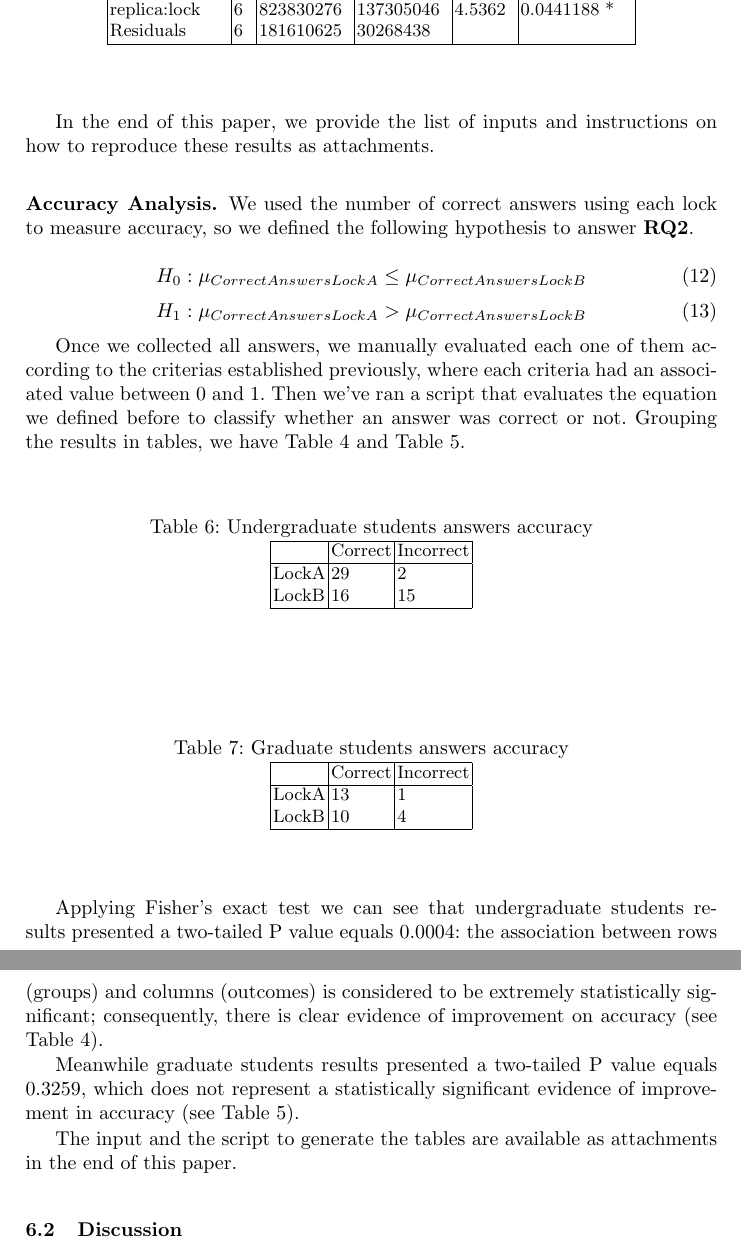
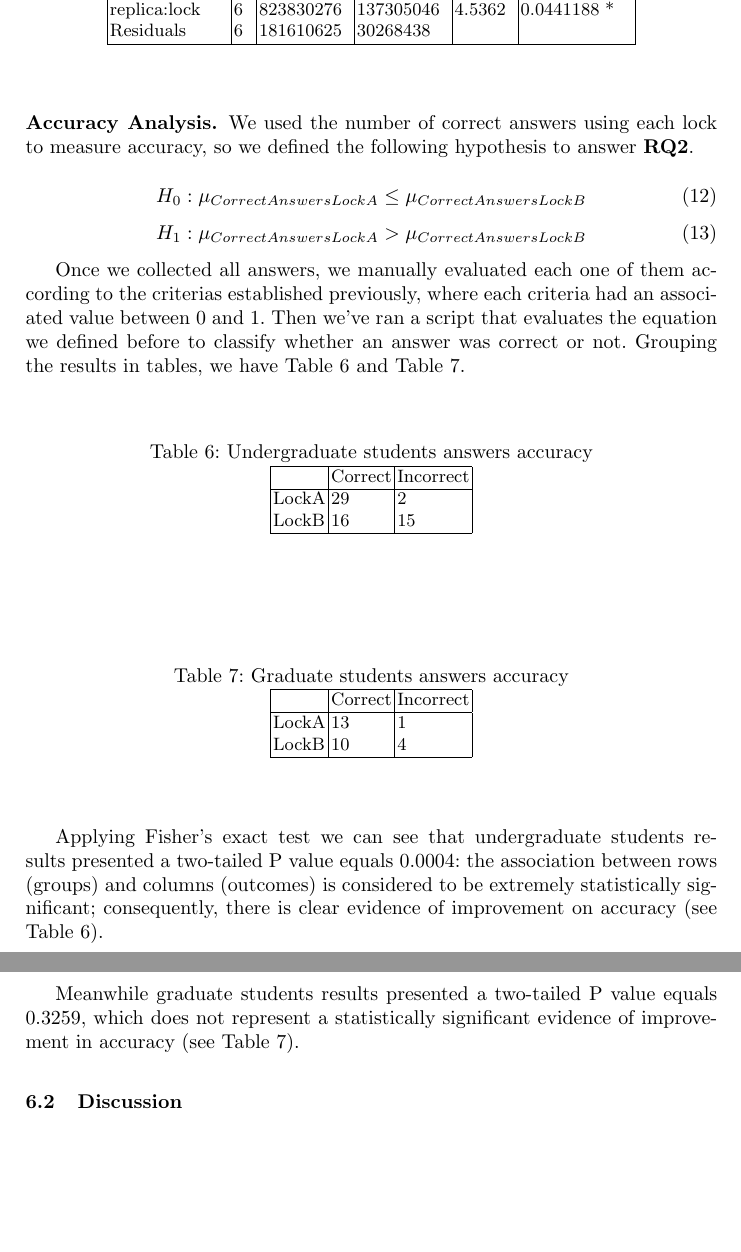
Before and after one commit to rafaelbrandao/deadlock-exception-paper, a LaTeX thesis (typeinst.tex, which reads sections/evaluation.tex): two parts of pages 28 and 29 of 44, joined at a grey line, cut so that both start at the same text, the shorter picture padded with empty space. Compiled offline with pdfLaTeX.

Commit message:
Fix refs on evaluation

```diff
--- a/sections/evaluation.tex
+++ b/sections/evaluation.tex
@@ -192,8 +192,6 @@ Residuals        & 6 &  181610625 &   30268438 &         &           &     \\
 \end{center}
 \end{table}
 
-In the end of this paper, we provide the list of inputs and instructions on how to reproduce these results as attachments.
-
 \subsubsection{Accuracy Analysis.}
 
 We used the number of correct answers using each lock to measure accuracy, so we defined the following hypothesis to answer {\bf RQ2}.
@@ -205,11 +203,11 @@ We used the number of correct answers using each lock to measure accuracy, so we
   H_{1} : \mu_{CorrectAnswersLockA} > \mu_{CorrectAnswersLockB}
 \end{equation}
 
-Once we collected all answers, we manually evaluated each one of them according to the criterias established previously, where each criteria had an associated value between 0 and 1. Then we've ran a script that evaluates the equation we defined before to classify whether an answer was correct or not. Grouping the results in tables, we have Table 4 and Table 5.
+Once we collected all answers, we manually evaluated each one of them according to the criterias established previously, where each criteria had an associated value between 0 and 1. Then we've ran a script that evaluates the equation we defined before to classify whether an answer was correct or not. Grouping the results in tables, we have Table~\ref{tab:acc1} and Table~\ref{tab:acc2}.
 
 \begin{table}
 \begin{center}
-\caption{Undergraduate students answers accuracy}
+\caption{Undergraduate students answers accuracy}\label{tab:acc1}
 \begin{tabular}{|l|l|l|}
 \hline
  & Correct & Incorrect\\
@@ -223,7 +221,7 @@ LockB & 16 & 15\\
 
 \begin{table}
 \begin{center}
-\caption{Graduate students answers accuracy}
+\caption{Graduate students answers accuracy}\label{tab:acc2}
 \begin{tabular}{|l|l|l|}
 \hline
  & Correct & Incorrect\\
@@ -235,11 +233,9 @@ LockB & 10 & 4\\
 \end{center}
 \end{table}
 
-Applying Fisher's exact test we can see that undergraduate students results presented a two-tailed P value equals 0.0004: the association between rows (groups) and columns (outcomes) is considered to be extremely statistically significant; consequently, there is clear evidence of improvement on accuracy (see Table 4).
+Applying Fisher's exact test we can see that undergraduate students results presented a two-tailed P value equals 0.0004: the association between rows (groups) and columns (outcomes) is considered to be extremely statistically significant; consequently, there is clear evidence of improvement on accuracy (see Table~\ref{tab:acc1}).
 
-Meanwhile graduate students results presented a two-tailed P value equals 0.3259, which does not represent a statistically significant evidence of improvement in accuracy (see Table 5).
-
-The input and the script to generate the tables are available as attachments in the end of this paper.
+Meanwhile graduate students results presented a two-tailed P value equals 0.3259, which does not represent a statistically significant evidence of improvement in accuracy (see Table~\ref{tab:acc2}).
 
 % TODO: add script and the data used (anonymized) to appendices or put on github and link %
 
```
Also changed, not shown: typeinst.pdf, sections/evaluation.tex (18 more changed lines).
